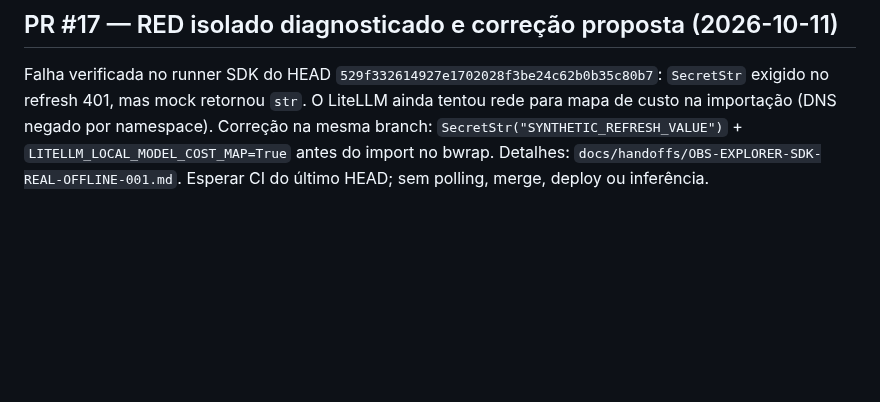
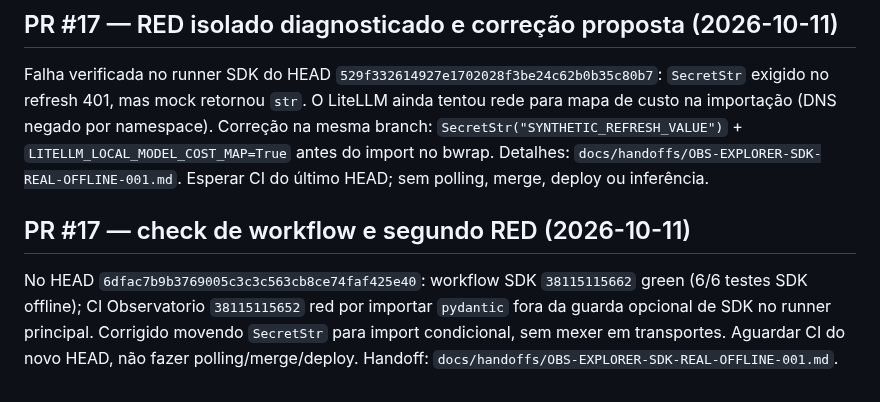
Before and after one commit to OARANHA/observatorio-agents-openhands, a Markdown page: MEMORY.md, the part around the change. GitHub-like rendering; blank space fills up the shorter version.

Commit message:
docs(canary): record SDK GREEN vs contract RED and optional dependency fix

```diff
--- a/MEMORY.md
+++ b/MEMORY.md
@@ -153,3 +153,13 @@ negado por namespace). Correção na mesma branch:
 `LITELLM_LOCAL_MODEL_COST_MAP=True` antes do import no bwrap.
 Detalhes: `docs/handoffs/OBS-EXPLORER-SDK-REAL-OFFLINE-001.md`.
 Esperar CI do último HEAD; sem polling, merge, deploy ou inferência.
+
+## PR #17 — check de workflow e segundo RED (2026-10-11)
+
+No HEAD `6dfac7b9b3769005c3c3c563cb8ce74faf425e40`:
+workflow SDK `38115115662` green (6/6 testes SDK offline);
+CI Observatorio `38115115652` red por importar `pydantic`
+fora da guarda opcional de SDK no runner principal. Corrigido
+movendo `SecretStr` para import condicional, sem mexer em transportes.
+Aguardar CI do novo HEAD, não fazer polling/merge/deploy.
+Handoff: `docs/handoffs/OBS-EXPLORER-SDK-REAL-OFFLINE-001.md`.
```
